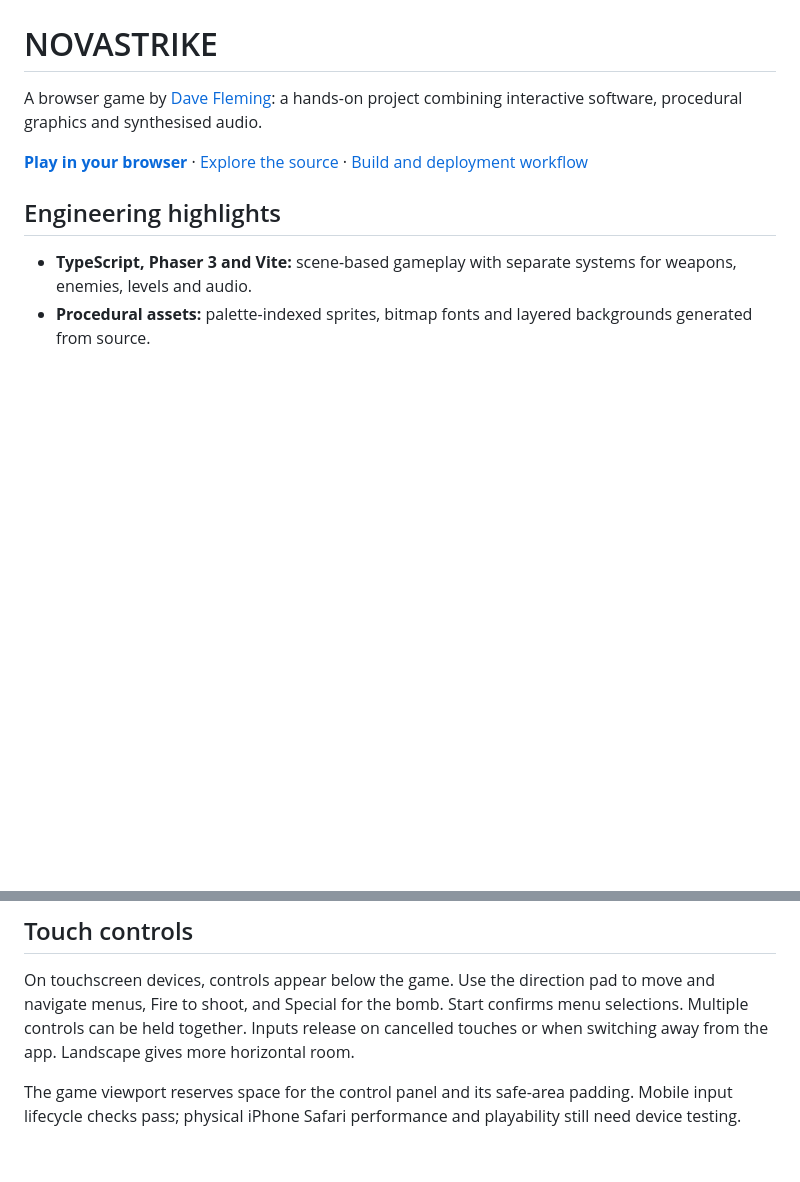
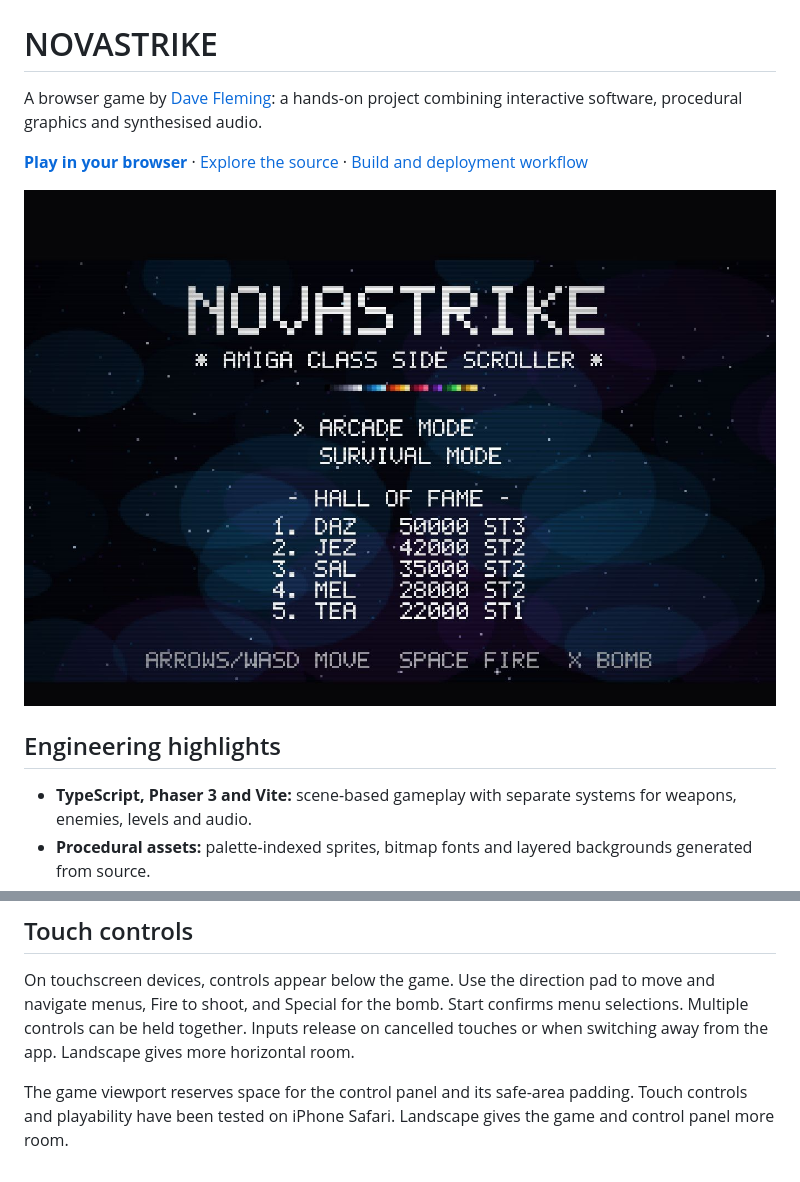
Before and after one commit to Fremen/novastrike, a Markdown page: README.md, 2 parts joined by grey strips. Drawn GitHub-style; pictures changed too: docs/screenshot.jpg (added); blank space fills up the shorter version.

Commit message:
Add project screenshot and confirm mobile testing

```diff
--- a/README.md
+++ b/README.md
@@ -3,6 +3,8 @@
 A browser game by [Dave Fleming](https://www.linkedin.com/in/davejfleming): a hands-on project combining interactive software, procedural graphics and synthesised audio.
 
 **[Play in your browser](https://fremen.github.io/novastrike/)** · [Explore the source](src/) · [Build and deployment workflow](.github/workflows/deploy.yml)
+
+![NOVASTRIKE title screen](docs/screenshot.jpg)
 
 ## Engineering highlights
 
@@ -164,4 +166,4 @@ list of `(time, spawn)` events.
 
 On touchscreen devices, controls appear below the game. Use the direction pad to move and navigate menus, Fire to shoot, and Special for the bomb. Start confirms menu selections. Multiple controls can be held together. Inputs release on cancelled touches or when switching away from the app. Landscape gives more horizontal room.
 
-The game viewport reserves space for the control panel and its safe-area padding. Mobile input lifecycle checks pass; physical iPhone Safari performance and playability still need device testing.
+The game viewport reserves space for the control panel and its safe-area padding. Touch controls and playability have been tested on iPhone Safari. Landscape gives the game and control panel more room.
```
